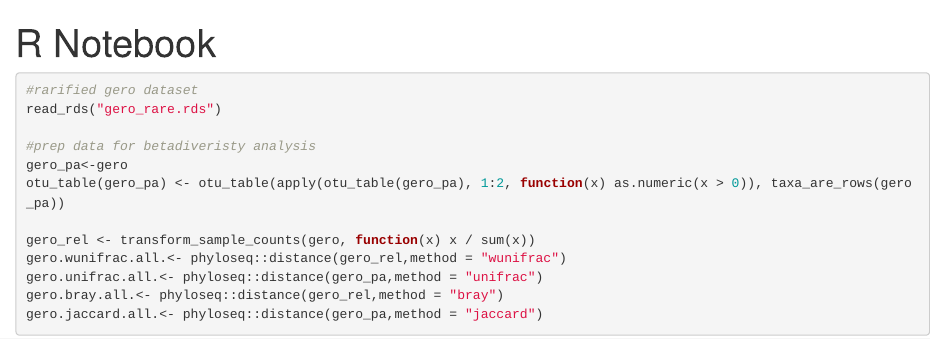
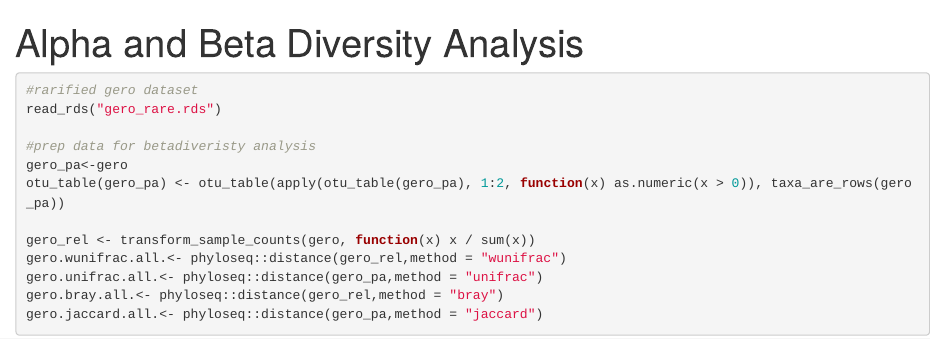
Before and after one commit to Biancabrown/microbiome_defauantion_gero, an R Markdown document (03.MicrobiomeDiversityAnlaysis.Rmd): the page in a window 1100 px wide, from its top. Rendered offline with R 4.5, knitr and Pandoc, with nearby package versions; the code chunks are not run, so their results and figures are left out.

Commit message:
Update notebook title for diversity analysis

````diff
--- a/03.MicrobiomeDiversityAnlaysis.Rmd
+++ b/03.MicrobiomeDiversityAnlaysis.Rmd
@@ -1,5 +1,5 @@
 ---
-title: "R Notebook"
+title: "Alpha and Beta Diversity Analysis"
 output: html_notebook
 ---
 ```{r}
````
